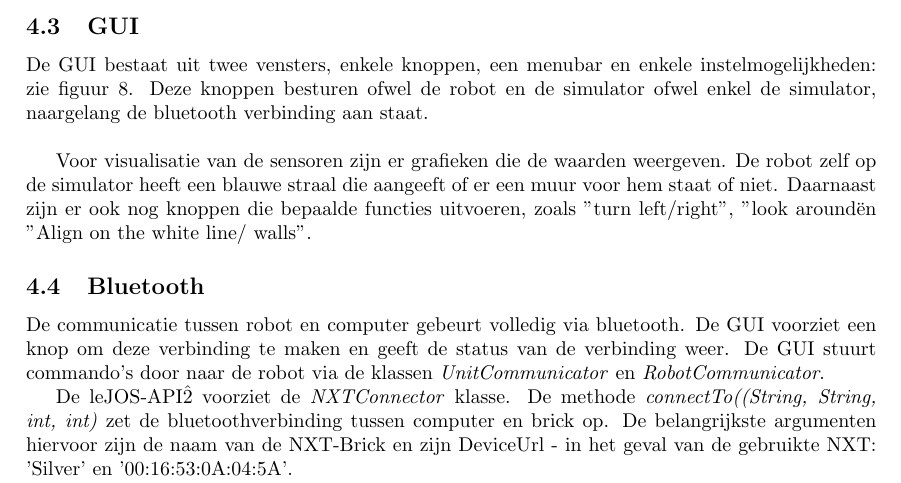
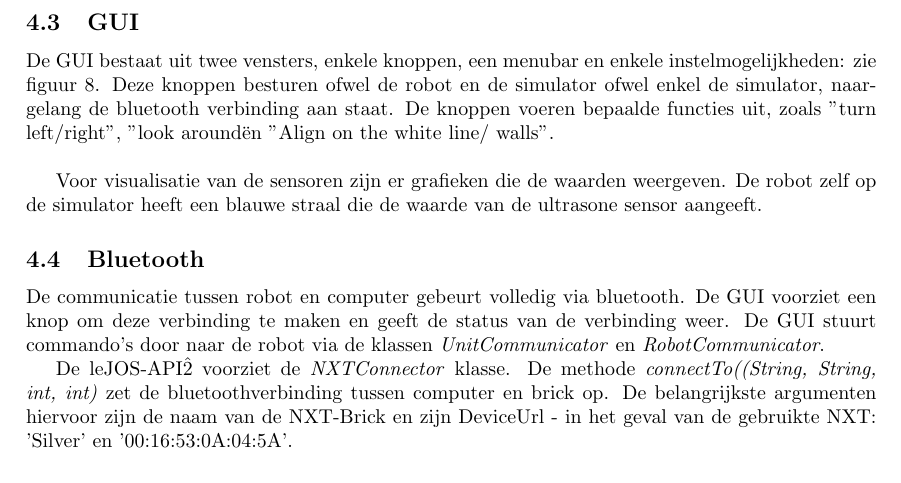
Before and after one commit to toonn/SilverSurfer, a LaTeX document (SilverSurferVerslag/Verslag demo 3/Verslag Demo 3.tex): part of page 11 of 16, cut so that both start at the same text. Compiled offline with pdfLaTeX.

Commit message:
GUI paragraaf aangepast in verslag

```diff
--- a/SilverSurferVerslag/Verslag demo 3/Verslag Demo 3.tex
+++ b/SilverSurferVerslag/Verslag demo 3/Verslag Demo 3.tex
@@ -441,9 +441,9 @@ Deze werkwijze brengt een beperking met zich mee: de waarde van de afstand (hoek
 % == gui == %
 \subsection{GUI} % 3 ?
 \label{ssec:GUI}
-De GUI bestaat uit twee vensters, enkele knoppen, een menubar en enkele instelmogelijkheden: zie figuur \ref{fig:gui}. Deze knoppen besturen ofwel de robot en de simulator ofwel enkel de simulator, naargelang de bluetooth verbinding aan staat.\\
+De GUI bestaat uit twee vensters, enkele knoppen, een menubar en enkele instelmogelijkheden: zie figuur \ref{fig:gui}. Deze knoppen besturen ofwel de robot en de simulator ofwel enkel de simulator, naargelang de bluetooth verbinding aan staat. De knoppen voeren bepaalde functies uit, zoals "turn left/right", "look around" en "Align on the white line/ walls".\\
 
-Voor visualisatie van de sensoren zijn er grafieken die de waarden weergeven. De robot zelf op de simulator heeft een blauwe straal die aangeeft of er een muur voor hem staat of niet. Daarnaast zijn er ook nog knoppen die bepaalde functies uitvoeren, zoals "turn left/right", "look around" en "Align on the white line/ walls".
+Voor visualisatie van de sensoren zijn er grafieken die de waarden weergeven. De robot zelf op de simulator heeft een blauwe straal die de waarde van de ultrasone sensor aangeeft.
 
 %figuur gui
 \begin{figure}[tbp]
```
Also changed, not shown: SilverSurferVerslag/Verslag demo 3/GUI.jpg (deleted).
